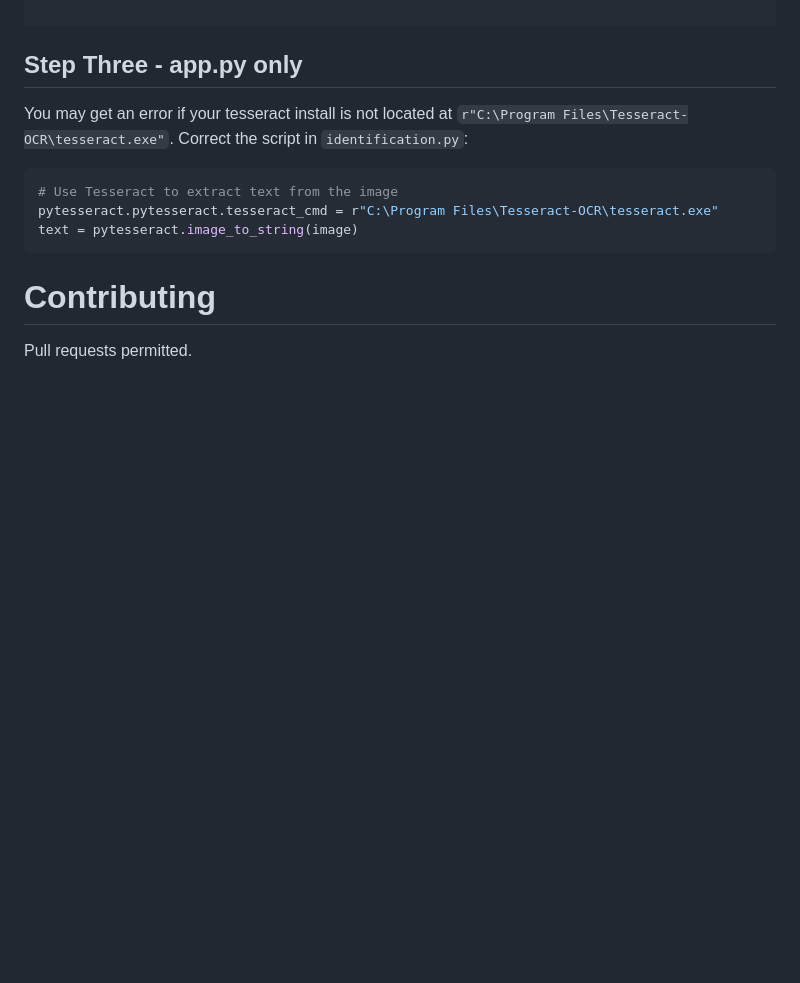
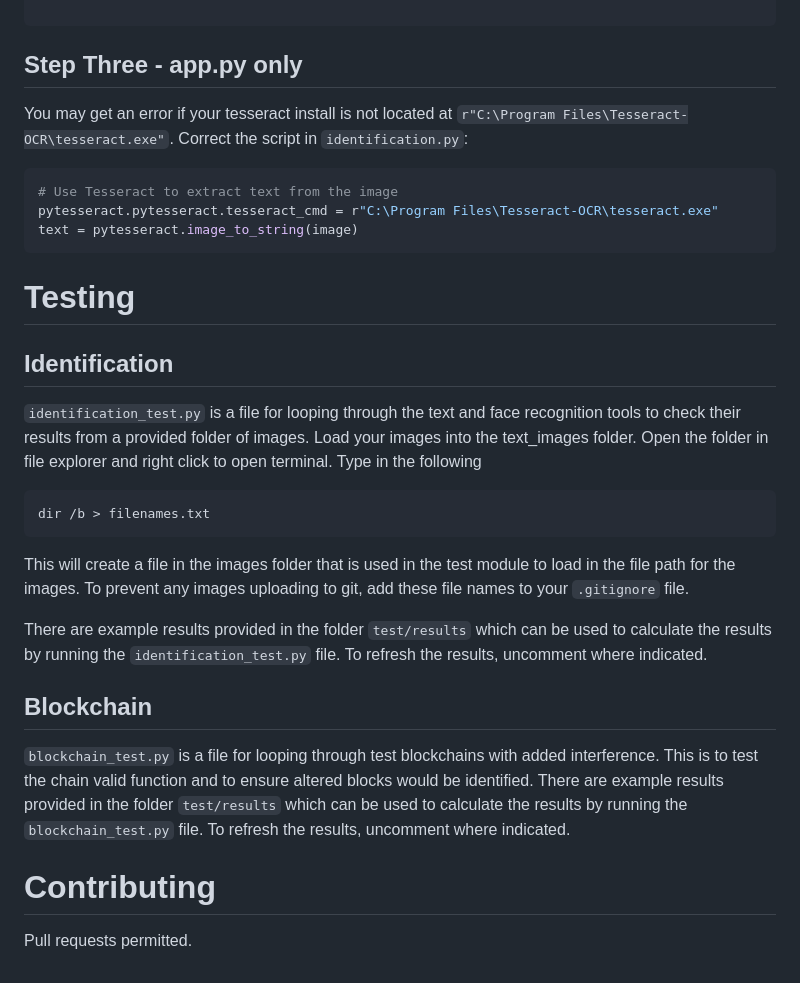
Before and after one commit to cheylea/selfverification-evoting, a Markdown page: README.md, the part around the change printed below. GitHub-like rendering; blank space fills up the shorter version.

````diff
--- a/README.md
+++ b/README.md
@@ -110,5 +117,23 @@ pytesseract.pytesseract.tesseract_cmd = r"C:\Program Files\Tesseract-OCR\tessera
 text = pytesseract.image_to_string(image)
 ```
 
+# Testing
+
+## Identification
+`identification_test.py` is a file for looping through the text and face recognition tools to check their results from a provided folder of images. Load your images into the text_images folder.
+Open the folder in file explorer and right click to open terminal. Type in the following
+
+``` bash
+dir /b > filenames.txt
+```
+
+This will create a file in the images folder that is used in the test module to load in the file path for the images. To prevent any images uploading to git, add these file names to your `.gitignore` file.
+
+There are example results provided in the folder `test/results` which can be used to calculate the results by running the `identification_test.py` file. To refresh the results, uncomment where indicated.
+
+## Blockchain
+`blockchain_test.py` is a file for looping through test blockchains with added interference. This is to test the chain valid function and to ensure altered blocks would be identified.
+There are example results provided in the folder `test/results` which can be used to calculate the results by running the `blockchain_test.py` file. To refresh the results, uncomment where indicated.
+
 # Contributing
 Pull requests permitted.
````
Also changed, not shown: other parts of README.md (+14 -7 lines).
